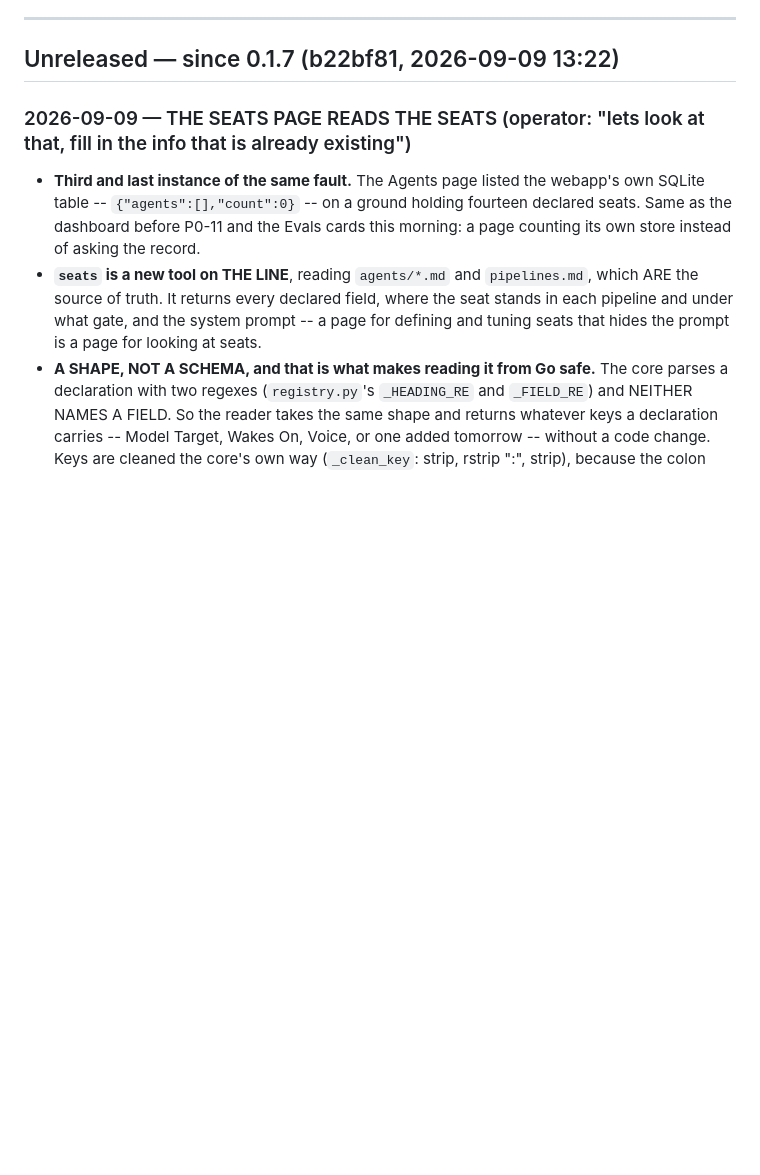
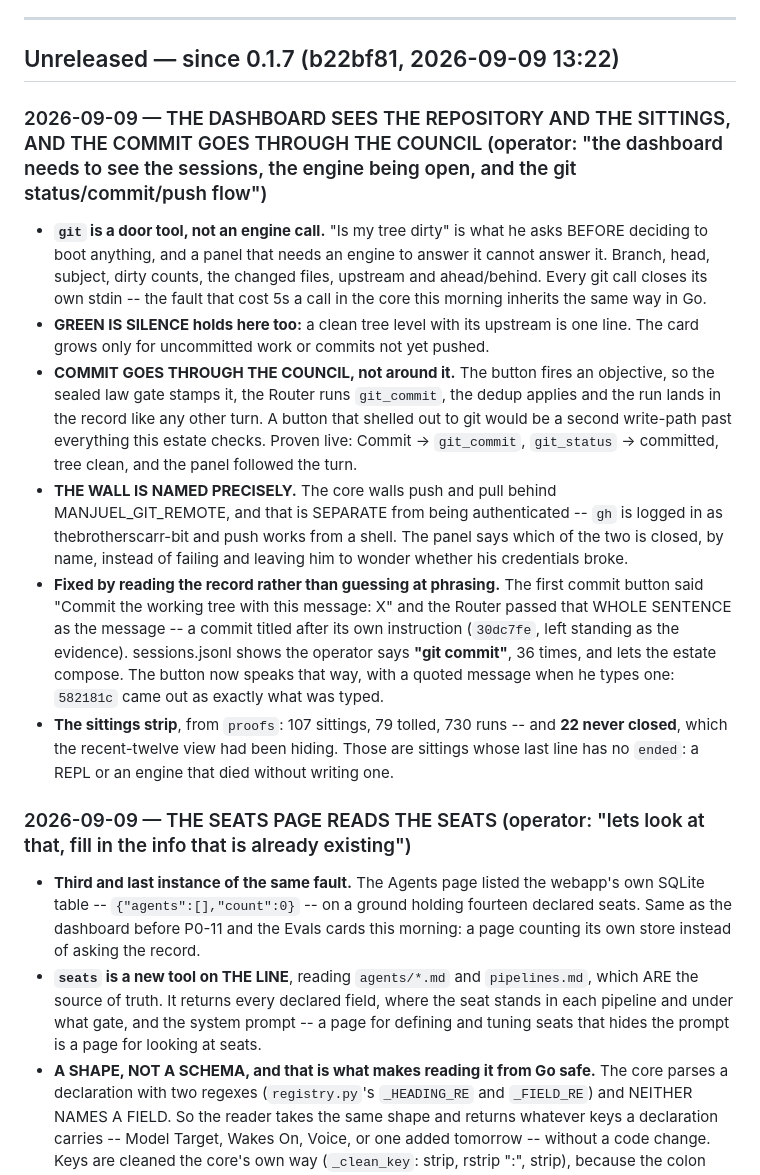
Before and after one commit to thebrotherscarr-bit/Manjuel, a Markdown page: CHANGELOG.md, the part around the change. GitHub-like rendering; blank space fills up the shorter version.

Commit message:
The dashboard sees the repository and the sittings
`git` is a door tool, not an engine call: "is my tree dirty" is what he asks
BEFORE deciding to boot anything, and a panel that needs an engine to answer it
cannot answer it. Every git call closes its own stdin -- the fault that cost 5s
a call in the core this morning inherits the same way in Go.

Green is silence holds here too: a clean tree level with its upstream is one
line. The card grows only for uncommitted work or commits not yet pushed.

COMMIT GOES THROUGH THE COUNCIL, not around it. The button fires an objective,
so the law gate stamps it, the Router runs git_commit, the dedup applies and
the run lands in the record like any other turn. A button that shelled out to
git would be a second write-path past everything this estate checks.

THE WALL IS NAMED PRECISELY. The core walls push and pull behind
MANJUEL_GIT_REMOTE, and that is separate from being authenticated -- gh is
logged in and push works from a shell. The panel says which of the two is
closed rather than failing and leaving him wondering about his credentials.

Fixed by reading the record rather than guessing: the first commit button said
"Commit the working tree with this message: X" and the Router passed that whole
sentence as the message -- a commit titled after its own instruction (30dc7fe,
left standing as the evidence). sessions.jsonl shows he says "git commit", 36
times, and lets the estate compose. The button speaks that way now, and
582181c came out as exactly what was typed.

The sittings strip: 107 sittings, 79 tolled, 730 runs -- and 22 never closed,
which the recent-twelve view had been hiding.

```diff
--- a/CHANGELOG.md
+++ b/CHANGELOG.md
@@ -34,6 +34,37 @@ hand that iterates without updating this file is out of line.
 
 ## Unreleased — since 0.1.7 (b22bf81, 2026-09-09 13:22)
 
+
+### 2026-09-09 — THE DASHBOARD SEES THE REPOSITORY AND THE SITTINGS, AND THE COMMIT GOES THROUGH THE COUNCIL (operator: "the dashboard needs to see the sessions, the engine being open, and the git status/commit/push flow")
+- **`git` is a door tool, not an engine call.** "Is my tree dirty" is what he
+  asks BEFORE deciding to boot anything, and a panel that needs an engine to
+  answer it cannot answer it. Branch, head, subject, dirty counts, the changed
+  files, upstream and ahead/behind. Every git call closes its own stdin -- the
+  fault that cost 5s a call in the core this morning inherits the same way in Go.
+- **GREEN IS SILENCE holds here too:** a clean tree level with its upstream is
+  one line. The card grows only for uncommitted work or commits not yet pushed.
+- **COMMIT GOES THROUGH THE COUNCIL, not around it.** The button fires an
+  objective, so the sealed law gate stamps it, the Router runs `git_commit`,
+  the dedup applies and the run lands in the record like any other turn. A
+  button that shelled out to git would be a second write-path past everything
+  this estate checks. Proven live: Commit -> `git_commit`, `git_status` ->
+  committed, tree clean, and the panel followed the turn.
+- **THE WALL IS NAMED PRECISELY.** The core walls push and pull behind
+  MANJUEL_GIT_REMOTE, and that is SEPARATE from being authenticated -- `gh` is
+  logged in as thebrotherscarr-bit and push works from a shell. The panel says
+  which of the two is closed, by name, instead of failing and leaving him to
+  wonder whether his credentials broke.
+- **Fixed by reading the record rather than guessing at phrasing.** The first
+  commit button said "Commit the working tree with this message: X" and the
+  Router passed that WHOLE SENTENCE as the message -- a commit titled after its
+  own instruction (`30dc7fe`, left standing as the evidence). sessions.jsonl
+  shows the operator says **"git commit"**, 36 times, and lets the estate
+  compose. The button now speaks that way, with a quoted message when he types
+  one: `582181c` came out as exactly what was typed.
+- **The sittings strip**, from `proofs`: 107 sittings, 79 tolled, 730 runs --
+  and **22 never closed**, which the recent-twelve view had been hiding. Those
+  are sittings whose last line has no `ended`: a REPL or an engine that died
+  without writing one.
 
 ### 2026-09-09 — THE SEATS PAGE READS THE SEATS (operator: "lets look at that, fill in the info that is already existing")
 - **Third and last instance of the same fault.** The Agents page listed the
```
